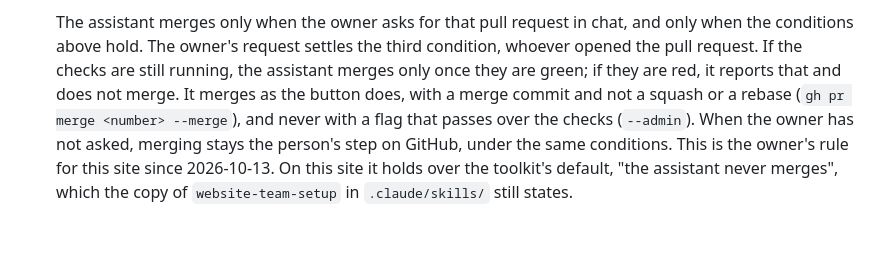
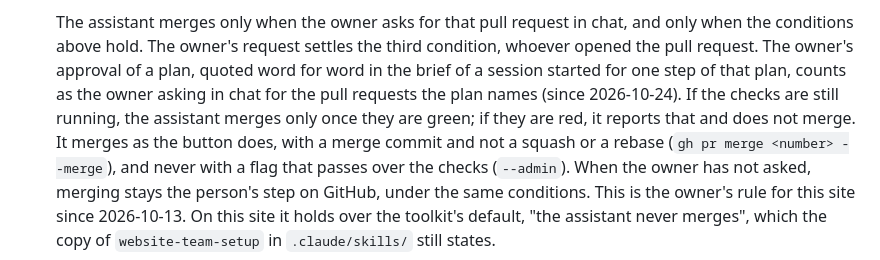
Before and after one commit to karero/croftweaver-site, a Markdown page: AGENTS.md, the part around the change. Rendered like a GitHub page; blank space fills up the shorter version.

Commit message:
AGENTS.md: a quoted plan approval counts as the owner's merge ask
A session started for one step of a plan the owner approved may merge
that plan's pull requests when its brief quotes the owner's words, as
the owner's global rules allow since 2026-10-23. The other merge
conditions are unchanged.

Co-Authored-By: Claude Opus 5.5 <noreply@anthropic.com>

```diff
--- a/AGENTS.md
+++ b/AGENTS.md
@@ -103,8 +103,11 @@ applies there; instead of steps 2 to 4, only this:
 
   The assistant merges only when the owner asks for that pull request in chat, and
   only when the conditions above hold. The owner's request settles the third condition,
-  whoever opened the pull request. If the checks are still running, the assistant
-  merges only once they are green; if they are red, it reports that and does not merge.
+  whoever opened the pull request. The owner's approval of a plan, quoted word for word
+  in the brief of a session started for one step of that plan, counts as the owner
+  asking in chat for the pull requests the plan names (since 2026-10-24). If the checks
+  are still running, the assistant merges only once they are green; if they are red, it
+  reports that and does not merge.
   It merges as the button does, with a merge commit and not a squash or a rebase
   (`gh pr merge <number> --merge`), and never with a flag that passes over the checks
   (`--admin`). When the owner has not asked, merging stays the person's step on GitHub,
```
